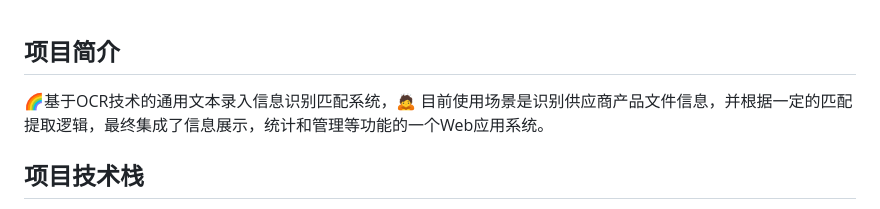
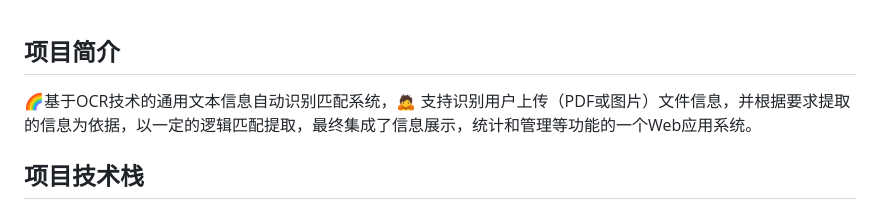
Before and after one commit to Asukabai/OCR_identify_matches, a Markdown page: README.md, the part around the change. Rendered like a GitHub page.

Commit message:
更新 README.md 文档项目简介部分

```diff
--- a/README.md
+++ b/README.md
@@ -1,5 +1,5 @@
 ## 项目简介
-🌈基于OCR技术的通用文本录入信息识别匹配系统，🙇 目前使用场景是识别供应商产品文件信息，并根据一定的匹配提取逻辑，最终集成了信息展示，统计和管理等功能的一个Web应用系统。
+🌈基于OCR技术的通用文本信息自动识别匹配系统，🙇 支持识别用户上传（PDF或图片）文件信息，并根据要求提取的信息为依据，以一定的逻辑匹配提取，最终集成了信息展示，统计和管理等功能的一个Web应用系统。
 
 ## 项目技术栈
 使用了Java的springboot框架，调用了离线版和在线版两种开源OCR接口，实现了前后端分离版本的OCR文本识别与信息内容匹配的功能，并附有前端页面的搜索查询和统计数据的功能。
```
